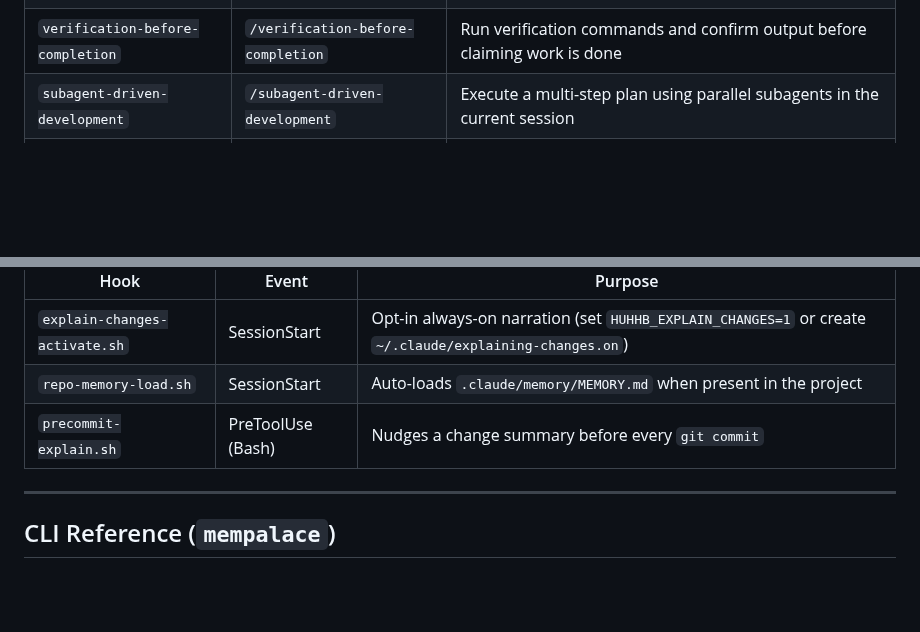
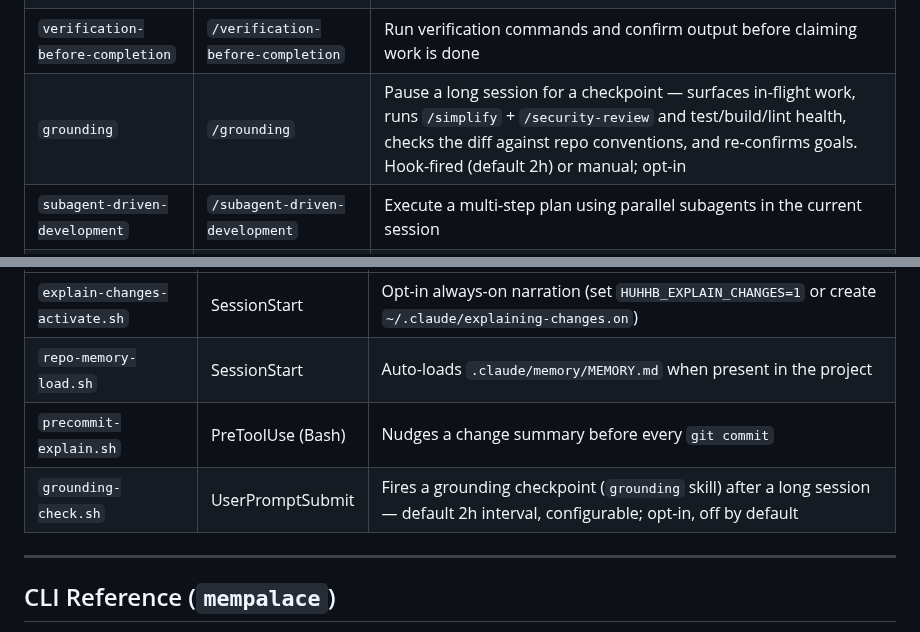
Before and after one commit to uhstray-io/huhhb, a Markdown page: README.md, 2 parts joined by grey strips. GitHub-like rendering; blank space fills up the shorter version.

Commit message:
docs: reference grounding skill in README
Add the grounding skill to the Dev Workflows table and its
grounding-check.sh hook (UserPromptSubmit) to the Plugin Hooks table.
README previously had no mention of grounding.

```diff
--- a/README.md
+++ b/README.md
@@ -103,6 +103,7 @@ description: Use when [specific triggering conditions] — embed trigger phrases
 | `test-driven-development` | `/test-driven-development` | Write failing tests before writing implementation code |
 | `systematic-debugging` | `/systematic-debugging` | Root-cause a bug before proposing any fix |
 | `verification-before-completion` | `/verification-before-completion` | Run verification commands and confirm output before claiming work is done |
+| `grounding` | `/grounding` | Pause a long session for a checkpoint — surfaces in-flight work, runs `/simplify` + `/security-review` and test/build/lint health, checks the diff against repo conventions, and re-confirms goals. Hook-fired (default 2h) or manual; opt-in |
 | `subagent-driven-development` | `/subagent-driven-development` | Execute a multi-step plan using parallel subagents in the current session |
 | `dispatching-parallel-agents` | `/dispatching-parallel-agents` | Split 2+ fully independent tasks across separate agents simultaneously |
 | `using-git-worktrees` | `/using-git-worktrees` | Isolate feature work in a separate git worktree to avoid conflicting with the current workspace |
@@ -151,6 +152,7 @@ Lifecycle hooks in `hooks/` fire automatically — no invocation needed:
 | `explain-changes-activate.sh` | SessionStart | Opt-in always-on narration (set `HUHHB_EXPLAIN_CHANGES=1` or create `~/.claude/explaining-changes.on`) |
 | `repo-memory-load.sh` | SessionStart | Auto-loads `.claude/memory/MEMORY.md` when present in the project |
 | `precommit-explain.sh` | PreToolUse (Bash) | Nudges a change summary before every `git commit` |
+| `grounding-check.sh` | UserPromptSubmit | Fires a grounding checkpoint (`grounding` skill) after a long session — default 2h interval, configurable; opt-in, off by default |
 
 ---
 
```
